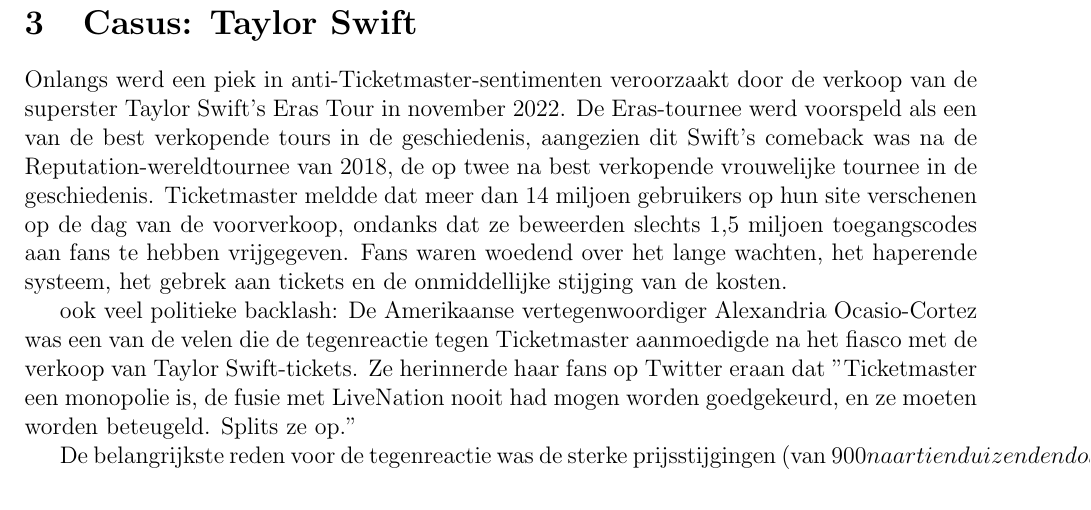
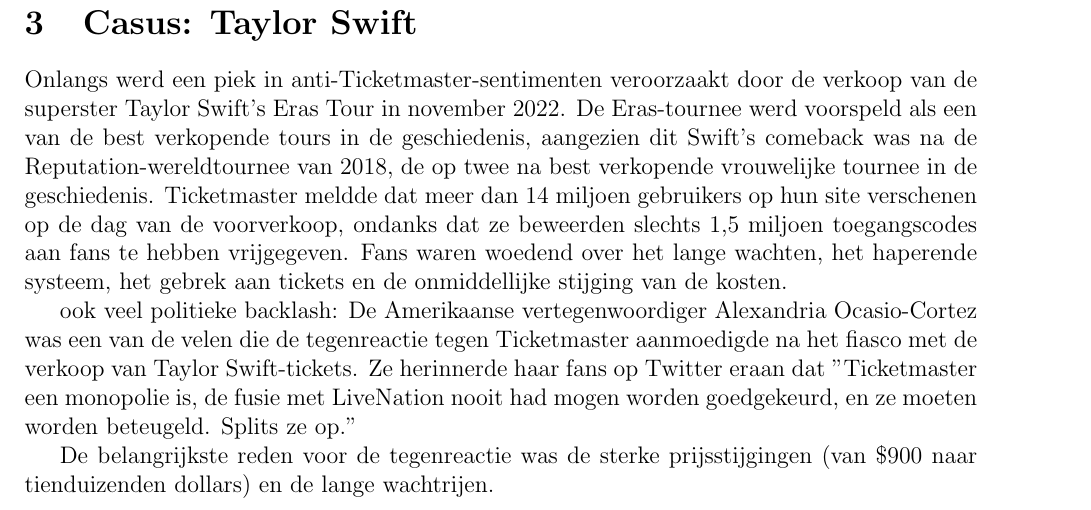
Before and after one commit to iPwnds/IT-tools, a LaTeX document (tekst/artikel.tex, which reads tekst/onderdelen/2_prob-ticketsys-spec_lode.tex): part of page 6 of 17, cut so that both start at the same text. Compiled offline with pdfLaTeX.

Commit message:
Escapen van dollar-teken.

```diff
--- a/tekst/onderdelen/2_prob-ticketsys-spec_lode.tex
+++ b/tekst/onderdelen/2_prob-ticketsys-spec_lode.tex
@@ -10,4 +10,4 @@
 ook veel politieke backlash:
 De Amerikaanse vertegenwoordiger Alexandria Ocasio-Cortez was een van de velen die de tegenreactie tegen Ticketmaster aanmoedigde na het fiasco met de verkoop van Taylor Swift-tickets. Ze herinnerde haar fans op Twitter eraan dat "Ticketmaster een monopolie is, de fusie met LiveNation nooit had mogen worden goedgekeurd, en ze moeten worden beteugeld. Splits ze op."
 
-De belangrijkste reden voor de tegenreactie was de sterke prijsstijgingen (van $900 naar tienduizenden dollars) en de lange wachtrijen.
+De belangrijkste reden voor de tegenreactie was de sterke prijsstijgingen (van \$900 naar tienduizenden dollars) en de lange wachtrijen.
```
